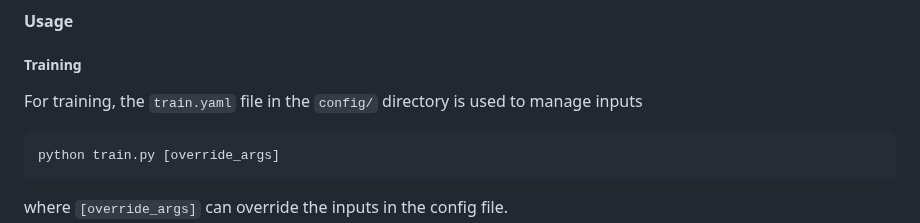
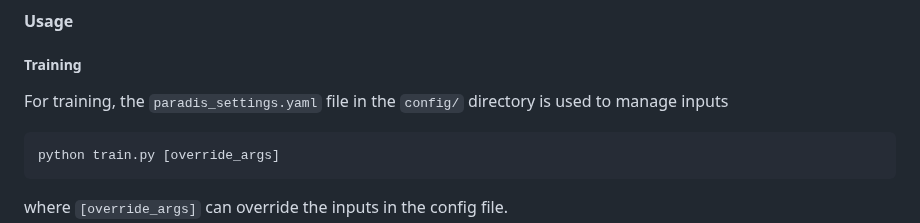
Before and after one commit to Wx-Alliance-Alliance-Meteo/paradis_model, a Markdown page: README.md, the part around the change. Drawn GitHub-style.

````diff
--- a/README.md
+++ b/README.md
@@ -15,7 +15,7 @@ pip install -r requirements.txt --break-system-packages
 
 #### Usage
 ##### Training
-For training, the `train.yaml` file in the `config/` directory is used to manage inputs
+For training, the `paradis_settings.yaml` file in the `config/` directory is used to manage inputs
 ```
 python train.py [override_args]
 ```
````
